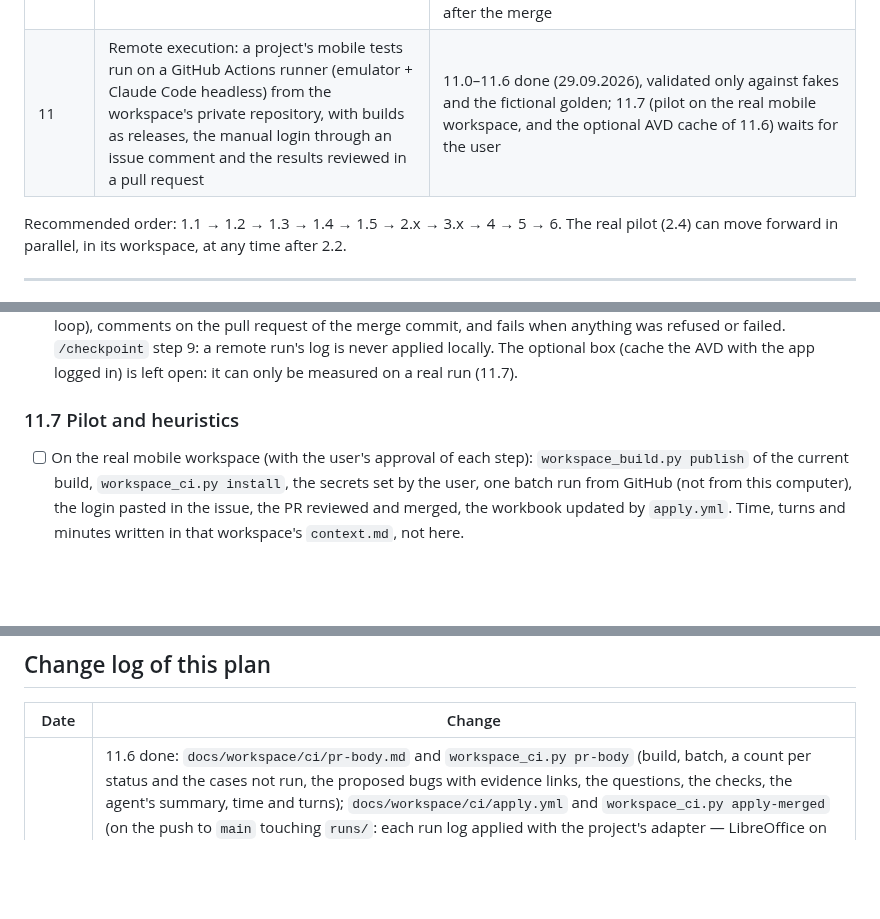
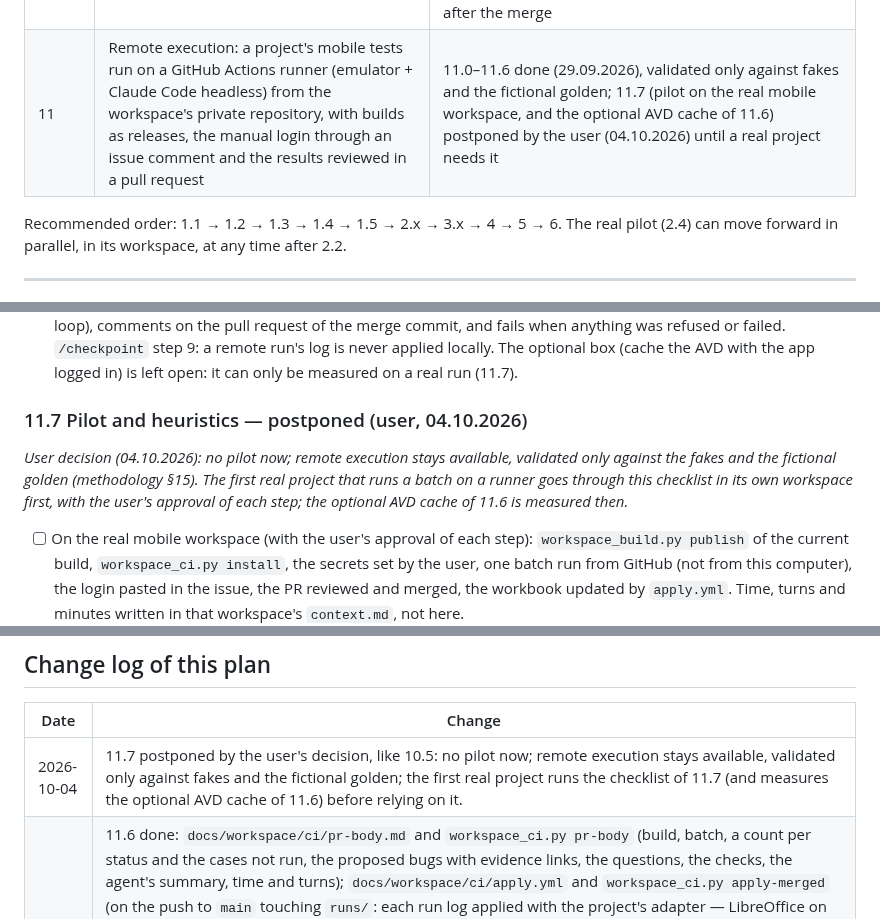
Before and after one commit to pedroalmeida981/qa-assistant, a Markdown page: docs/development-plan.md, 3 parts joined by grey strips. Rendered like a GitHub page; blank space fills up the shorter version.

Commit message:
11.7 postponed by the user until a real project needs it (like 10.5)
Co-Authored-By: Claude Opus 5.5 <noreply@anthropic.com>

```diff
--- a/docs/development-plan.md
+++ b/docs/development-plan.md
@@ -36,7 +36,7 @@
 | 8 | `qa-audit`: automated audit engine alongside the workspace layer (`docs/qa-audit.md`); and the translation (8.11) | 8.0–8.10 done (8.10 login merged 26.09.2026; `/audit-accessibility` on `qa-audit` and `tools/a11y/` retired, 26.09.2026); 8.12 saved sessions, 8.13 sitemap discovery and 8.14 several engines in one run, 8.15 `qa-audit check` and 8.16 fixes from the first real use done (26.09.2026); 8.17 (focus visibility decided by pixels) done (26.09.2026); 8.11 (everything in English) done (27.09.2026) |
 | 9 | Conversational apps on a device and portable workspaces: drive an Android device/emulator from the framework, and clone a project's workspace on any computer and keep testing | Done (28.09.2026) |
 | 10 | Jira (Xray) and Azure DevOps adapters: results, bugs, importing and exporting cases, with approval and without duplicates (revises 7.7) | Done; 10.5 (pilot) postponed by the user (29.09.2026) until a real project uses Jira or Azure DevOps — validated only against fakes and fictional goldens: 10.0 (specification), 10.1 (common base) and 10.2 (Jira + Xray) done (28.09.2026); 10.3 (Azure DevOps) and 10.4 (skills) done (29.09.2026); the global copy of the skills synced after the merge |
-| 11 | Remote execution: a project's mobile tests run on a GitHub Actions runner (emulator + Claude Code headless) from the workspace's private repository, with builds as releases, the manual login through an issue comment and the results reviewed in a pull request | 11.0–11.6 done (29.09.2026), validated only against fakes and the fictional golden; 11.7 (pilot on the real mobile workspace, and the optional AVD cache of 11.6) waits for the user |
+| 11 | Remote execution: a project's mobile tests run on a GitHub Actions runner (emulator + Claude Code headless) from the workspace's private repository, with builds as releases, the manual login through an issue comment and the results reviewed in a pull request | 11.0–11.6 done (29.09.2026), validated only against fakes and the fictional golden; 11.7 (pilot on the real mobile workspace, and the optional AVD cache of 11.6) postponed by the user (04.10.2026) until a real project needs it |
 
 Recommended order: 1.1 → 1.2 → 1.3 → 1.4 → 1.5 → 2.x → 3.x → 4 → 5 → 6. The real pilot (2.4) can move forward in parallel, in its workspace, at any time after 2.2.
 
@@ -1405,7 +1405,12 @@ Constraints written down now:
   `/checkpoint` step 9: a remote run's log is never applied locally. The optional box (cache the AVD with the app
   logged in) is left open: it can only be measured on a real run (11.7).
 
-### 11.7 Pilot and heuristics
+### 11.7 Pilot and heuristics — postponed (user, 04.10.2026)
+*User decision (04.10.2026): no pilot now; remote execution stays available, validated only against the fakes and
+the fictional golden (methodology §15). The first real project that runs a batch on a runner goes through this
+checklist in its own workspace first, with the user's approval of each step; the optional AVD cache of 11.6 is
+measured then.*
+
 - [ ] On the real mobile workspace (with the user's approval of each step): `workspace_build.py publish` of the current
   build, `workspace_ci.py install`, the secrets set by the user, one batch run from GitHub (not from this computer),
   the login pasted in the issue, the PR reviewed and merged, the workbook updated by `apply.yml`. Time, turns and minutes
@@ -1422,6 +1427,7 @@ batch, paste the login, review the PR and see the workbook updated; the unit tes
 
 | Date | Change |
 |---|---|
+| 2026-10-04 | 11.7 postponed by the user's decision, like 10.5: no pilot now; remote execution stays available, validated only against fakes and the fictional golden; the first real project runs the checklist of 11.7 (and measures the optional AVD cache of 11.6) before relying on it. |
 | 2026-09-29 | 11.6 done: `docs/workspace/ci/pr-body.md` and `workspace_ci.py pr-body` (build, batch, a count per status and the cases not run, the proposed bugs with evidence links, the questions, the checks, the agent's summary, time and turns); `docs/workspace/ci/apply.yml` and `workspace_ci.py apply-merged` (on the push to `main` touching `runs/`: each run log applied with the project's adapter — LibreOffice on the runner for Excel, `apply --yes` for Jira / Azure DevOps —, the workbook or `tracker/` committed and pushed, the result commented on the pull request; a run log with `"proposed"` or `Question` left refused and named); the adapter-side check in both `validate_batch` (a `new_defect` with `"proposed"` is never applied nor sent), in `technique-excel.md` §4 and `technique-jira-xray.md` §2.6; `/checkpoint` step 9. Fictional golden OK. 6 new tests (628 → 634). The optional AVD cache stays for the pilot. Choices in the note of 11.6. |
 | 2026-09-29 | 11.5 done: `docs/workspace/ci/agent-prompt.md` (installed as `.github/qa/agent-prompt.md`: `/test-mobile` in conversational mode, results case by case with `run_log.py`, `Question` for a doubt, new bugs only as `"proposed": true`, never apply/send/git, the summary for the PR); the agent step of `mobile.yml` (Claude Code headless with the subscription token, `--max-turns`, `--permission-mode dontAsk`, tools limited to the framework's scripts, Read and writes in `runs/`, `evidence/`, `context.md`, no web tools, SIGINT at the time left); `workspace_ci.py prompt` and `post-check` (no `.env` value in the files to commit, `"proposed": true` enforced, the adapter's validation without applying). The CLI flags confirmed against the official docs (note of 11.5). 3 new tests (625 → 628). Choices in the note of 11.5. |
 | 2026-09-29 | 11.4 done: `docs/workspace/ci/mobile.yml` (`workflow_dispatch` with `batch`/`build`/`mode`; a `plan` job that reads `ci:` and refuses any runner but a standard one; checkout of the workspace and of `qa-assistant` with the read-only token; Python, Java, Maestro, the Android SDK's emulator and image, cached; KVM; the `.env` of the names in `ci.secrets` written from the Actions secrets and checked by `validate_project.py --environment --strict --ci`; `workspace_build.py fetch`; `setup_emulator.py` cold, headless, `swiftshader_indirect`; the login through the issue, Blocked when it fails; the flows; a branch `run/<batch>-<run id>` and the pull request) and `scripts/workspace_ci.py` (`install` — private repository, dry run, secrets typed by the user — `check`, and the workflow's steps `batch`, `write-env`, `blocked`, `import-flows`); `validate_project.py --ci`; `/plan-batch` saves `batches/<name>.yaml`. `tests/test_workspace_ci.py` (15) and 1 validation test (609 → 625). Choices in the note of 11.4. |
```
